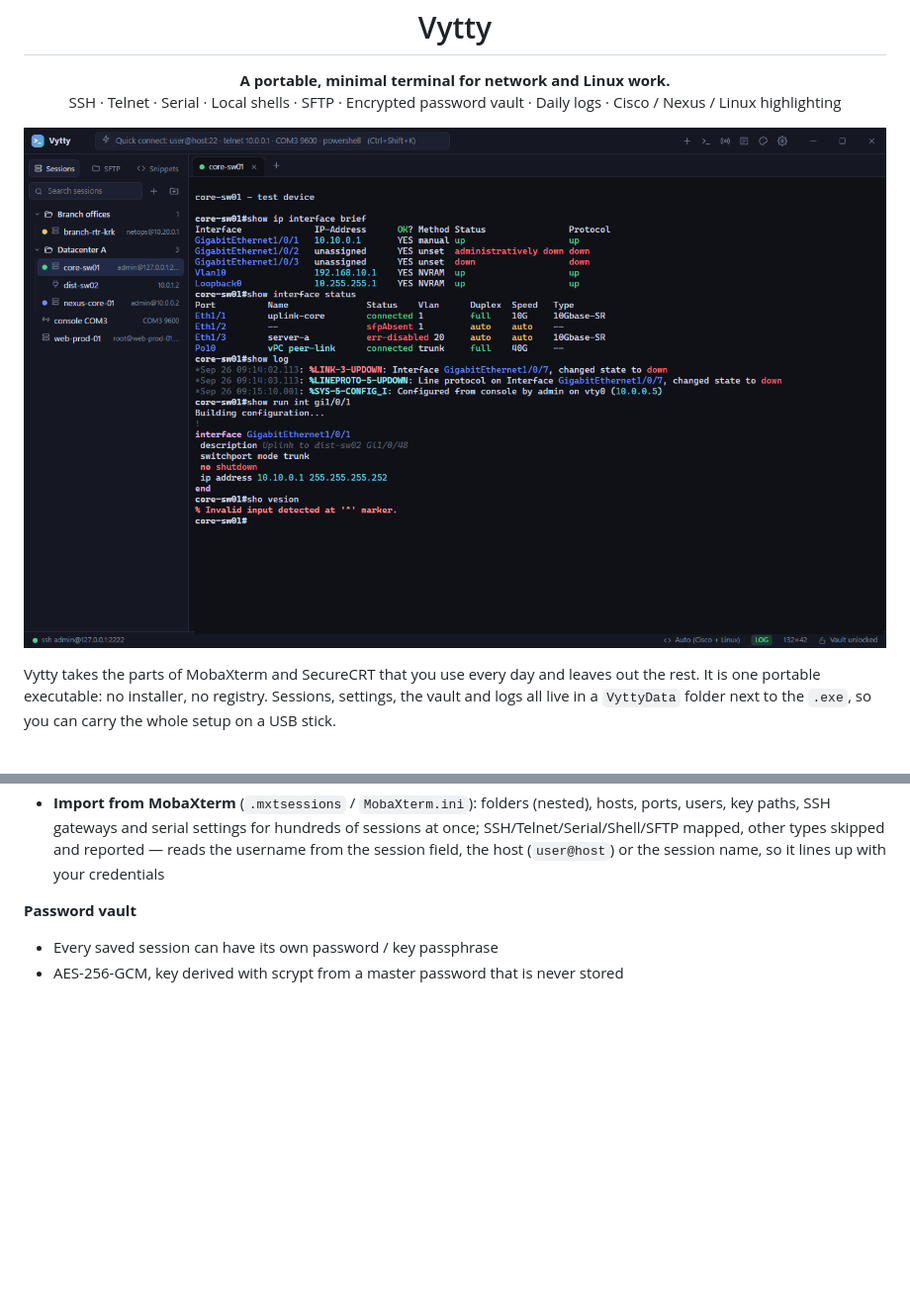
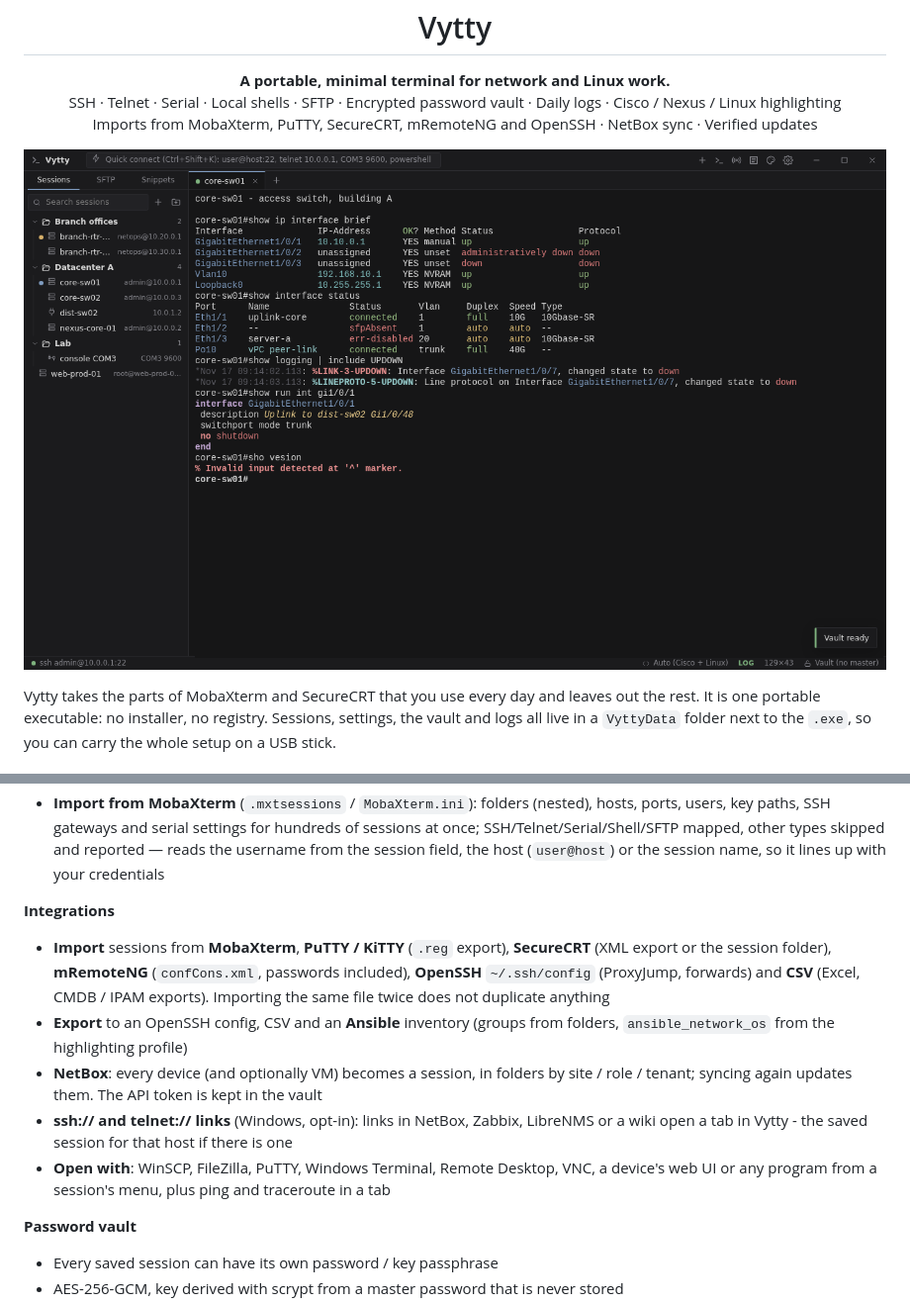
Before and after one commit to mtgmz14/vytty, a Markdown page: README.md, 2 parts joined by grey strips. Shown at 99% size. Drawn GitHub-style; pictures changed too: docs/screenshot-main.png; blank space fills up the shorter version.

```diff
--- a/README.md
+++ b/README.md
@@ -6,7 +6,8 @@
 
 <p align="center">
   <b>A portable, minimal terminal for network and Linux work.</b><br>
-  SSH · Telnet · Serial · Local shells · SFTP · Encrypted password vault · Daily logs · Cisco / Nexus / Linux highlighting
+  SSH · Telnet · Serial · Local shells · SFTP · Encrypted password vault · Daily logs · Cisco / Nexus / Linux highlighting<br>
+  Imports from MobaXterm, PuTTY, SecureCRT, mRemoteNG and OpenSSH · NetBox sync · Verified updates
 </p>
 
 <p align="center">
@@ -36,6 +37,19 @@ portable executable: no installer, no registry. Sessions, settings, the vault an
 - Duplicate, open all sessions in a folder, save a quick-connect tab as a session
 - Import / export (passwords optionally included, encrypted with an export password)
 - **Import from MobaXterm** (`.mxtsessions` / `MobaXterm.ini`): folders (nested), hosts, ports, users, key paths, SSH gateways and serial settings for hundreds of sessions at once; SSH/Telnet/Serial/Shell/SFTP mapped, other types skipped and reported — reads the username from the session field, the host (`user@host`) or the session name, so it lines up with your credentials
+
+**Integrations**
+- **Import** sessions from **MobaXterm**, **PuTTY / KiTTY** (`.reg` export), **SecureCRT** (XML export or the session
+  folder), **mRemoteNG** (`confCons.xml`, passwords included), **OpenSSH** `~/.ssh/config` (ProxyJump, forwards) and
+  **CSV** (Excel, CMDB / IPAM exports). Importing the same file twice does not duplicate anything
+- **Export** to an OpenSSH config, CSV and an **Ansible** inventory (groups from folders, `ansible_network_os` from
+  the highlighting profile)
+- **NetBox**: every device (and optionally VM) becomes a session, in folders by site / role / tenant; syncing again
+  updates them. The API token is kept in the vault
+- **ssh:// and telnet:// links** (Windows, opt-in): links in NetBox, Zabbix, LibreNMS or a wiki open a tab in Vytty -
+  the saved session for that host if there is one
+- **Open with**: WinSCP, FileZilla, PuTTY, Windows Terminal, Remote Desktop, VNC, a device's web UI or any program
+  from a session's menu, plus ping and traceroute in a tab
 
 **Password vault**
 - Every saved session can have its own password / key passphrase
```
Also changed, not shown: other parts of README.md (+63 -20 lines), CHANGELOG.md (added, +64 -0 lines), SECURITY.md (added, +42 -0 lines), docs/AUDYT-0.10.0.md (added, +73 -0 lines), docs/PODPISYWANIE.md (added, +123 -0 lines), docs/screenshot-themes.png, 8 other files.
